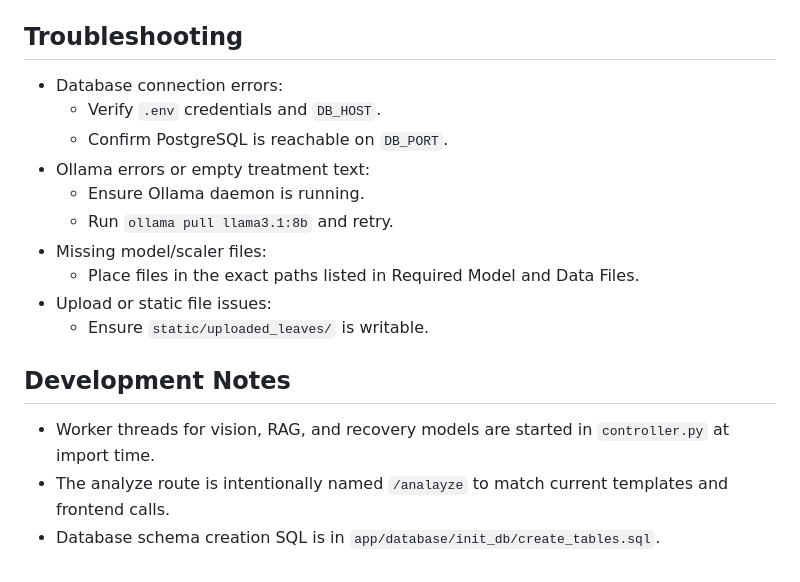
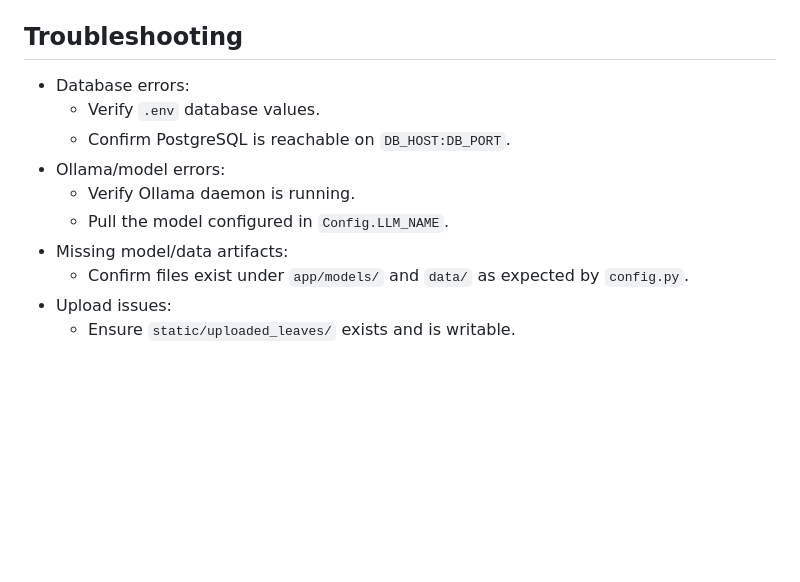
Before and after one commit to visharaaa/TeaCareAI, a Markdown page: README.md, the part around one of its changes. GitHub-like rendering; blank space fills up the shorter version.

```diff
--- a/README.md
+++ b/README.md
@@ -149,19 +149,13 @@ docker compose exec app python bootstrap.py
 
 ## Troubleshooting
 
-- Database connection errors:
-	- Verify `.env` credentials and `DB_HOST`.
-	- Confirm PostgreSQL is reachable on `DB_PORT`.
-- Ollama errors or empty treatment text:
-	- Ensure Ollama daemon is running.
-	- Run `ollama pull llama3.1:8b` and retry.
-- Missing model/scaler files:
-	- Place files in the exact paths listed in Required Model and Data Files.
-- Upload or static file issues:
-	- Ensure `static/uploaded_leaves/` is writable.
-
-## Development Notes
-
-- Worker threads for vision, RAG, and recovery models are started in `controller.py` at import time.
-- The analyze route is intentionally named `/analayze` to match current templates and frontend calls.
-- Database schema creation SQL is in `app/database/init_db/create_tables.sql`.
+- Database errors:
+  - Verify `.env` database values.
+  - Confirm PostgreSQL is reachable on `DB_HOST:DB_PORT`.
+- Ollama/model errors:
+  - Verify Ollama daemon is running.
+  - Pull the model configured in `Config.LLM_NAME`.
+- Missing model/data artifacts:
+  - Confirm files exist under `app/models/` and `data/` as expected by `config.py`.
+- Upload issues:
+  - Ensure `static/uploaded_leaves/` exists and is writable.
```
Also changed, not shown: other parts of README.md (+76 -76 lines).
